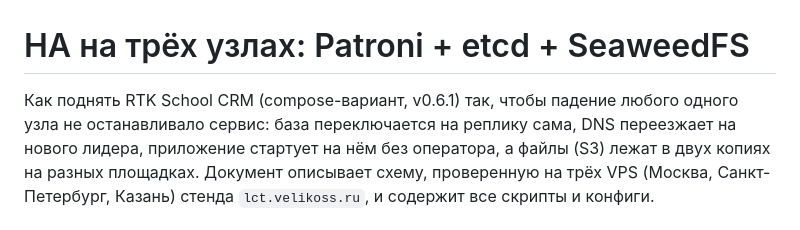
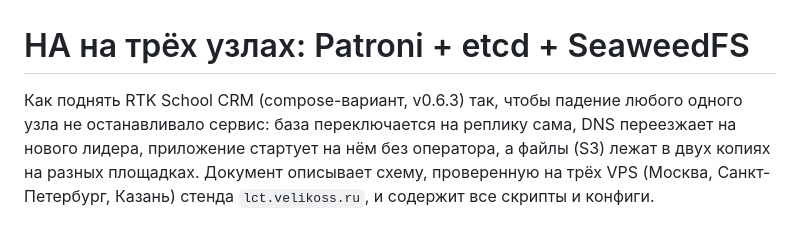
Before and after one commit to lct-testkit/deploy, a Markdown page: docs/ha-patroni.md, the part around the change. Rendered like a GitHub page.

Commit message:
docs: markdown под v0.6.3 — версия HA-документа

```diff
--- a/docs/ha-patroni.md
+++ b/docs/ha-patroni.md
@@ -1,6 +1,6 @@
 # HA на трёх узлах: Patroni + etcd + SeaweedFS
 
-Как поднять RTK School CRM (compose-вариант, v0.6.1) так, чтобы падение любого одного узла не останавливало сервис:
+Как поднять RTK School CRM (compose-вариант, v0.6.3) так, чтобы падение любого одного узла не останавливало сервис:
 база переключается на реплику сама, DNS переезжает на нового лидера, приложение стартует на нём без оператора, а файлы
 (S3) лежат в двух копиях на разных площадках. Документ описывает схему, проверенную на трёх VPS (Москва, Санкт-Петербург,
 Казань) стенда `lct.velikoss.ru`, и содержит все скрипты и конфиги.
```
